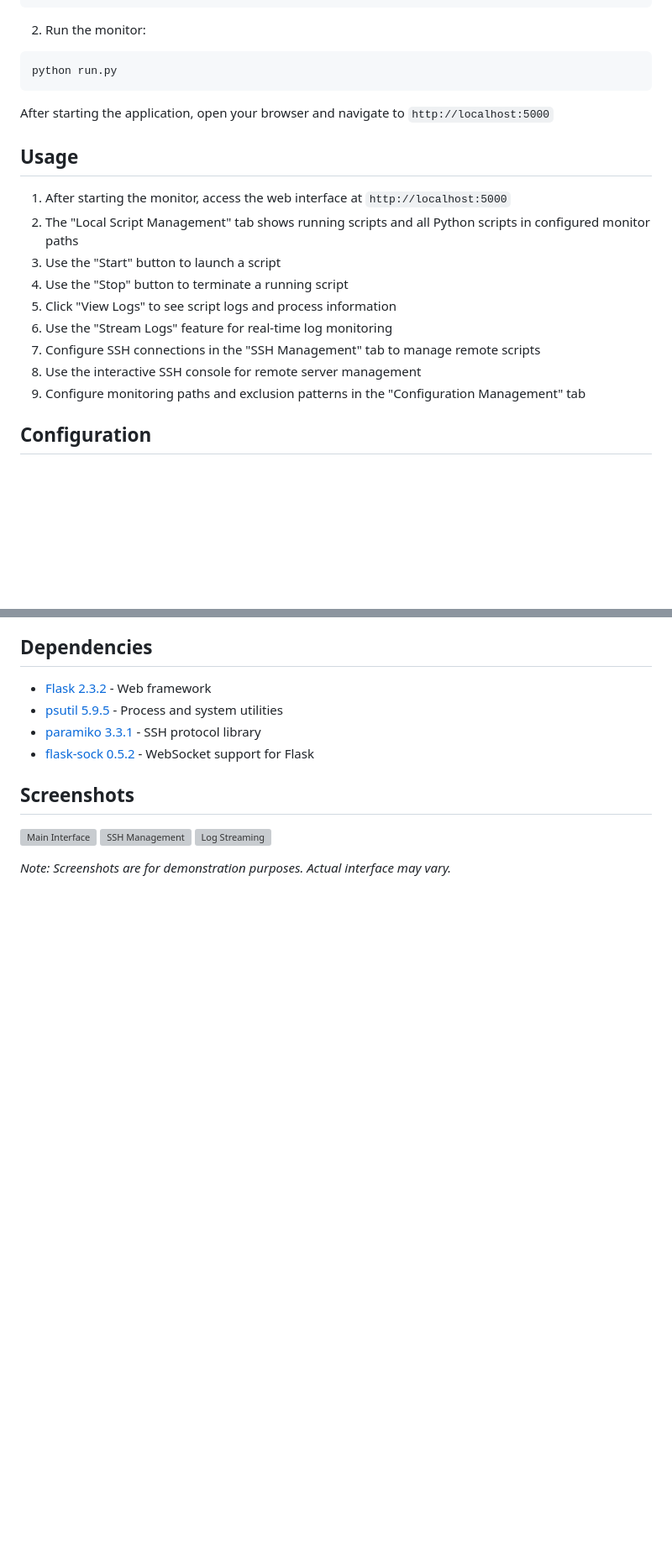
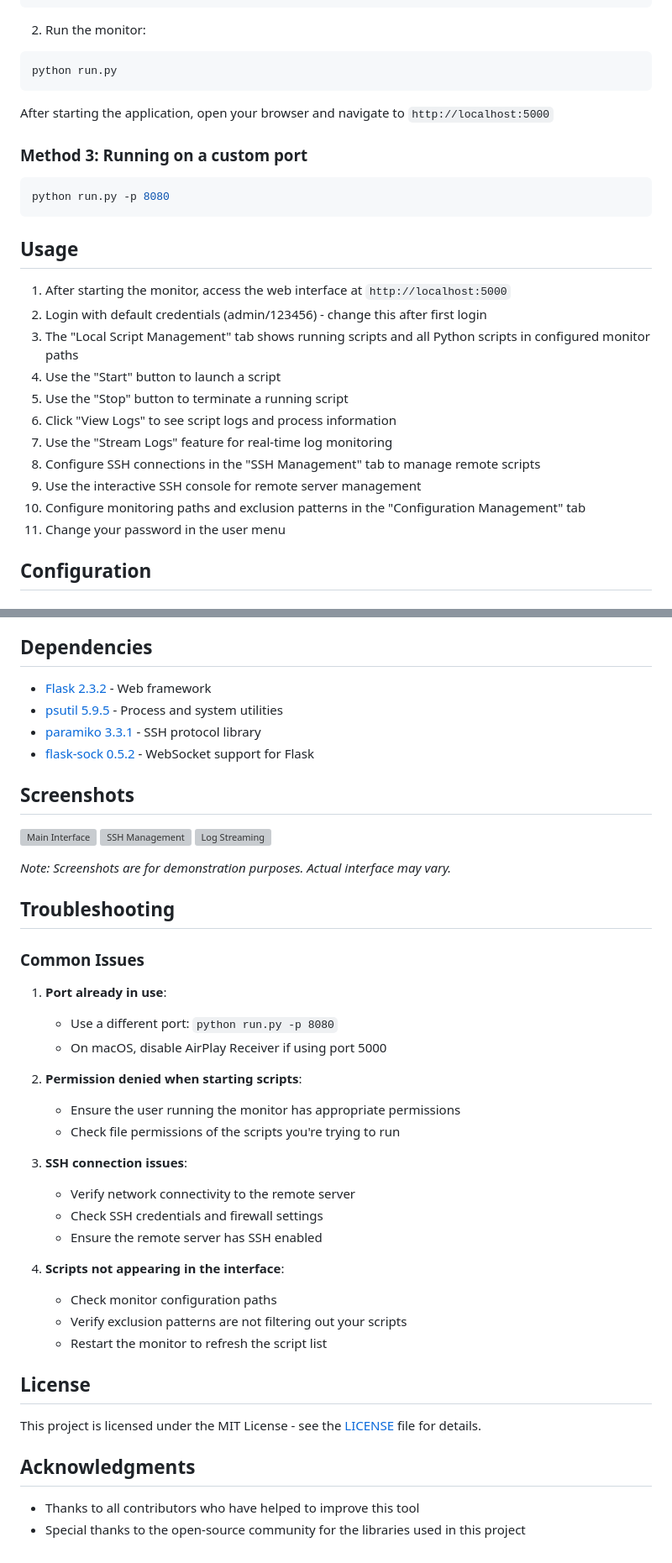
Before and after one commit to goujiazhuangzz/monitor, a Markdown page: README.md, 2 parts joined by grey strips. Shown: that part at 84% size. GitHub-like rendering; blank space fills up the shorter version; grey boxes are pictures that could not be loaded.

````diff
--- a/README.md
+++ b/README.md
@@ -43,17 +46,25 @@ python run.py
 
 After starting the application, open your browser and navigate to `http://localhost:5000`
 
+### Method 3: Running on a custom port
+
+```bash
+python run.py -p 8080
+```
+
 ## Usage
 
 1. After starting the monitor, access the web interface at `http://localhost:5000`
-2. The "Local Script Management" tab shows running scripts and all Python scripts in configured monitor paths
-3. Use the "Start" button to launch a script
-4. Use the "Stop" button to terminate a running script
-5. Click "View Logs" to see script logs and process information
-6. Use the "Stream Logs" feature for real-time log monitoring
-7. Configure SSH connections in the "SSH Management" tab to manage remote scripts
-8. Use the interactive SSH console for remote server management
-9. Configure monitoring paths and exclusion patterns in the "Configuration Management" tab
+2. Login with default credentials (admin/123456) - change this after first login
+3. The "Local Script Management" tab shows running scripts and all Python scripts in configured monitor paths
+4. Use the "Start" button to launch a script
+5. Use the "Stop" button to terminate a running script
+6. Click "View Logs" to see script logs and process information
+7. Use the "Stream Logs" feature for real-time log monitoring
+8. Configure SSH connections in the "SSH Management" tab to manage remote scripts
+9. Use the interactive SSH console for remote server management
+10. Configure monitoring paths and exclusion patterns in the "Configuration Management" tab
+11. Change your password in the user menu
 
 ## Configuration
 
@@ -195,3 +250,35 @@ The web interface is organized into three main tabs:
 ![Log Streaming](screenshots/log_streaming.png)
 
 *Note: Screenshots are for demonstration purposes. Actual interface may vary.*
+
+## Troubleshooting
+
+### Common Issues
+
+1. **Port already in use**:
+   - Use a different port: `python run.py -p 8080`
+   - On macOS, disable AirPlay Receiver if using port 5000
+
+2. **Permission denied when starting scripts**:
+   - Ensure the user running the monitor has appropriate permissions
+   - Check file permissions of the scripts you're trying to run
+
+3. **SSH connection issues**:
+   - Verify network connectivity to the remote server
+   - Check SSH credentials and firewall settings
+   - Ensure the remote server has SSH enabled
+
+4. **Scripts not appearing in the interface**:
+   - Check monitor configuration paths
+   - Verify exclusion patterns are not filtering out your scripts
+   - Restart the monitor to refresh the script list
+
+
+## License
+
+This project is licensed under the MIT License - see the [LICENSE](LICENSE) file for details.
+
+## Acknowledgments
+
+- Thanks to all contributors who have helped to improve this tool
+- Special thanks to the open-source community for the libraries used in this project
````
Also changed, not shown: other parts of README.md (+52 -5 lines), README_zh.md (+102 -13 lines).
